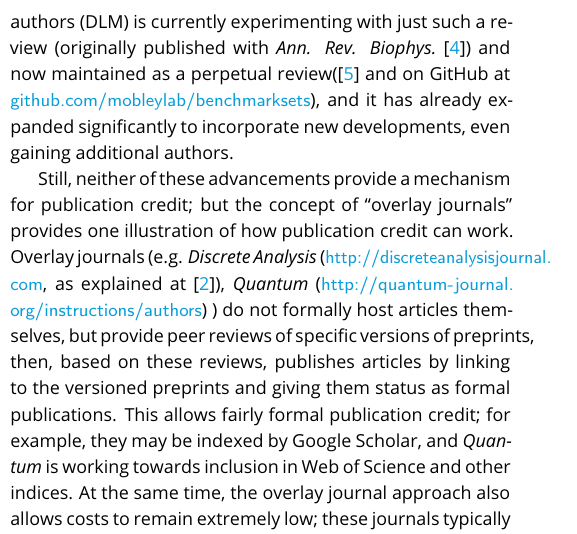
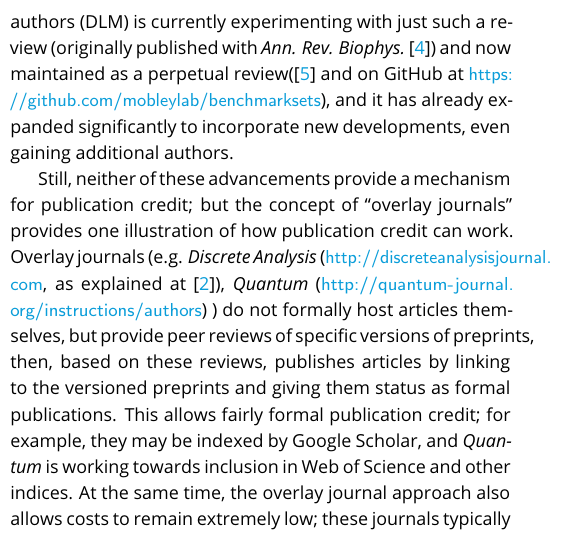
Before and after one commit to livecomsjournal/journal_information, a LaTeX document (editorial_material/why_livecoms.tex): part of one column of page 2 of 3, cut so that both start at the same text. Compiled offline with pdfLaTeX.

Commit message:
Fix issue 55

```diff
--- a/editorial_material/why_livecoms.tex
+++ b/editorial_material/why_livecoms.tex
@@ -89,7 +89,7 @@ Another glimpse is provided by the concept of ``perpetual'' or ``living'' review
 Such reviews provide the potential that an author who stays in a given field could maintain an authoritative, current document which always reflect the state of the field and the author(s)' views.
 Some efforts in this direction have been taken by the Springer's \emph{Living Reviews} (\url{livingreviews.org}) in the areas of relativity, solar physics, and computational astrophysics, though there appear to have been few such efforts in CoMS as yet.
 \footnote{It is worth also highlighting \url{Scholarpedia.org}, which attempts to be a peer reviewed, open access encyclopedia, with versioned articles; however, authorship of these articles can become less clear (since updates can come from outside and are moderated by a curator, who may or may not be an author) and the format is very different from traditional academic publishing.}
-However, one of the present authors (DLM) is currently experimenting with just such a review (originally published with \emph{Ann. Rev. Biophys.}~\cite{Mobley:2017:AnnualReviewofBiophysics}) and now maintained as a perpetual review(\cite{Mobley:2017:eScholarshipa} and on GitHub at \url{github.com/mobleylab/benchmarksets}), and it has already expanded significantly to incorporate new developments, even gaining additional authors.
+However, one of the present authors (DLM) is currently experimenting with just such a review (originally published with \emph{Ann. Rev. Biophys.}~\cite{Mobley:2017:AnnualReviewofBiophysics}) and now maintained as a perpetual review(\cite{Mobley:2017:eScholarshipa} and on GitHub at \url{https://github.com/mobleylab/benchmarksets}), and it has already expanded significantly to incorporate new developments, even gaining additional authors.
 
 Still, neither of these advancements provide a mechanism for publication credit; but the concept of ``overlay journals'' provides one illustration of how publication credit can work.
 Overlay journals (e.g. \emph{Discrete Analysis} (\url{http://discreteanalysisjournal.com}, as explained at~\cite{:2015:Gowers'sWeblog}), \emph{Quantum} (\url{http://quantum-journal.org/instructions/authors}) ) do not formally host articles themselves, but provide peer reviews of specific versions of preprints, then, based on these reviews, publishes articles by linking to the versioned preprints and giving them status as formal publications.
```
Also changed, not shown: editorial_material/why_livecoms.pdf.
